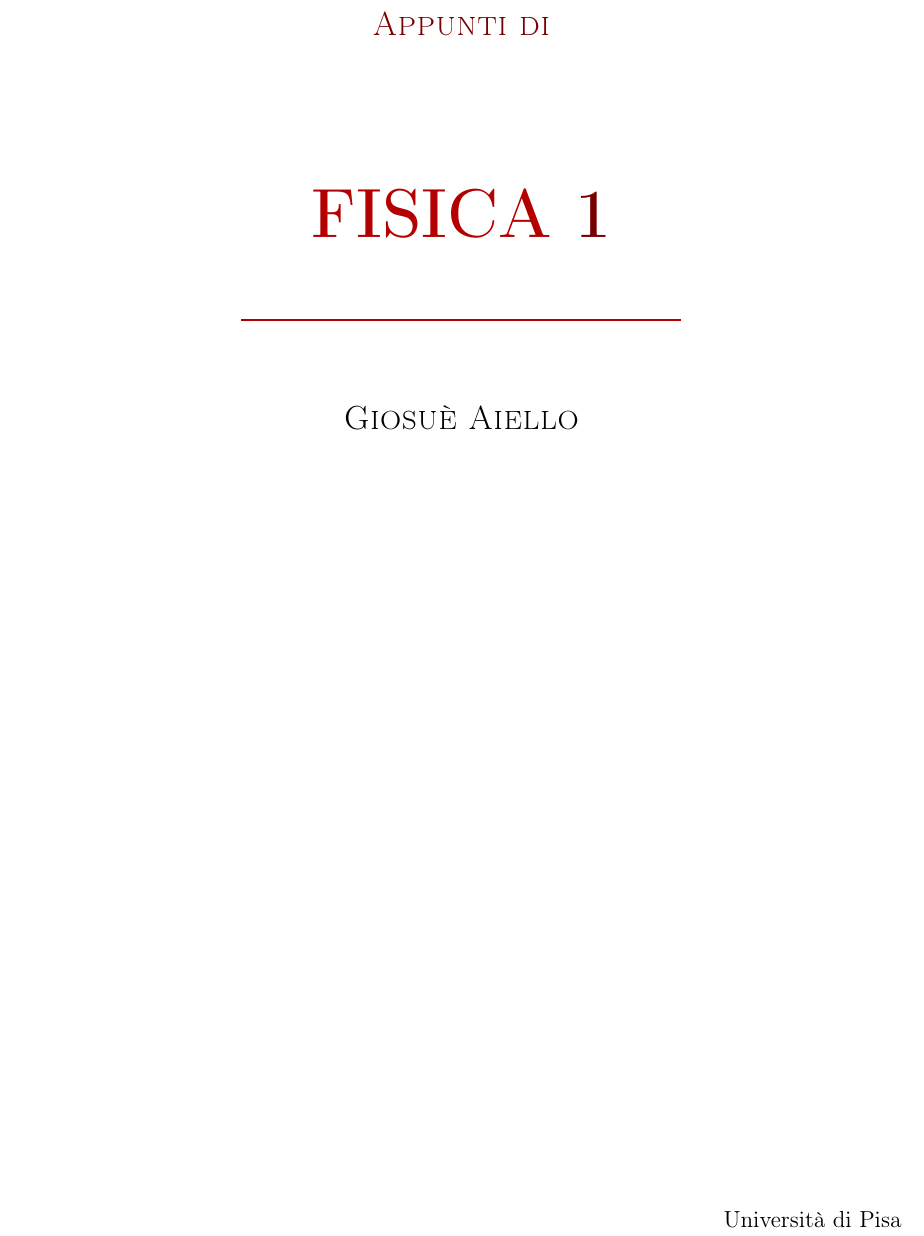
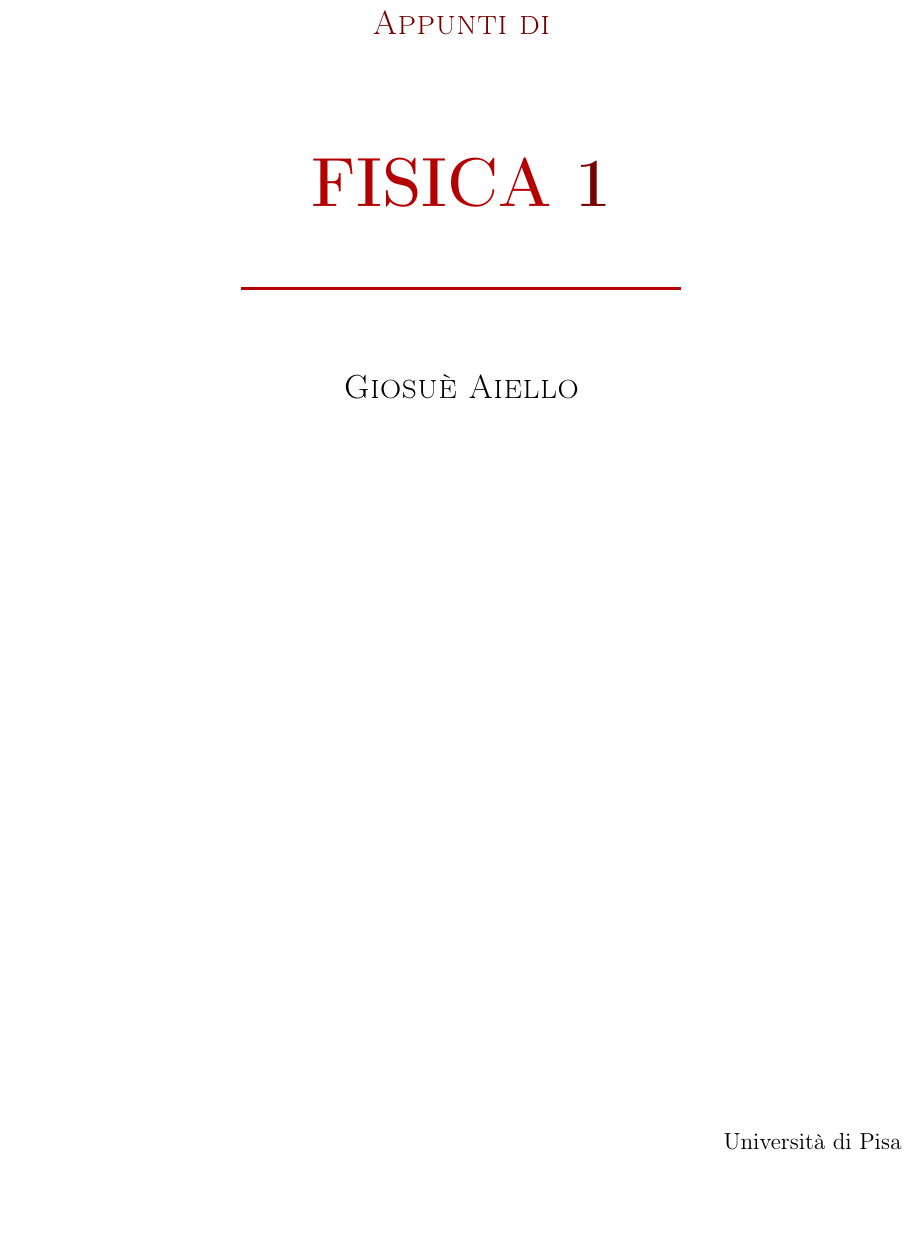
Before and after one commit to Giosue-tanz/Fisica_1, a LaTeX book (Fisica_1.tex, which reads Frontespizio/Titlepage.tex): part of page 1 of 223, cut so that both start at the same text, the shorter picture padded with empty space. The pictures show the PDF file Fisica_1.pdf that the author committed with the source.

Commit message:
Avvicina "Appunti di" al titolo in copertina

```diff
--- a/Frontespizio/Titlepage.tex
+++ b/Frontespizio/Titlepage.tex
@@ -1,9 +1,9 @@
 \begin{titlepage}
   \newgeometry{margin=2.5cm}
   \centering
-  \vspace*{0.8cm}
+  \vspace*{2.2cm}
   {\Large\scshape\color{notedarkred}Appunti di\par}
-  \vspace{0.7cm}
+  \vspace{0.15cm}
   {\fontsize{78}{85}\selectfont\bfseries\color{notered}FISICA\ {\color{notedarkred}1}\par}
   \vspace{1cm}
   {\color{notered}\rule{8cm}{1.2pt}\par}
```
Also changed, not shown: Fisica_1.pdf.
